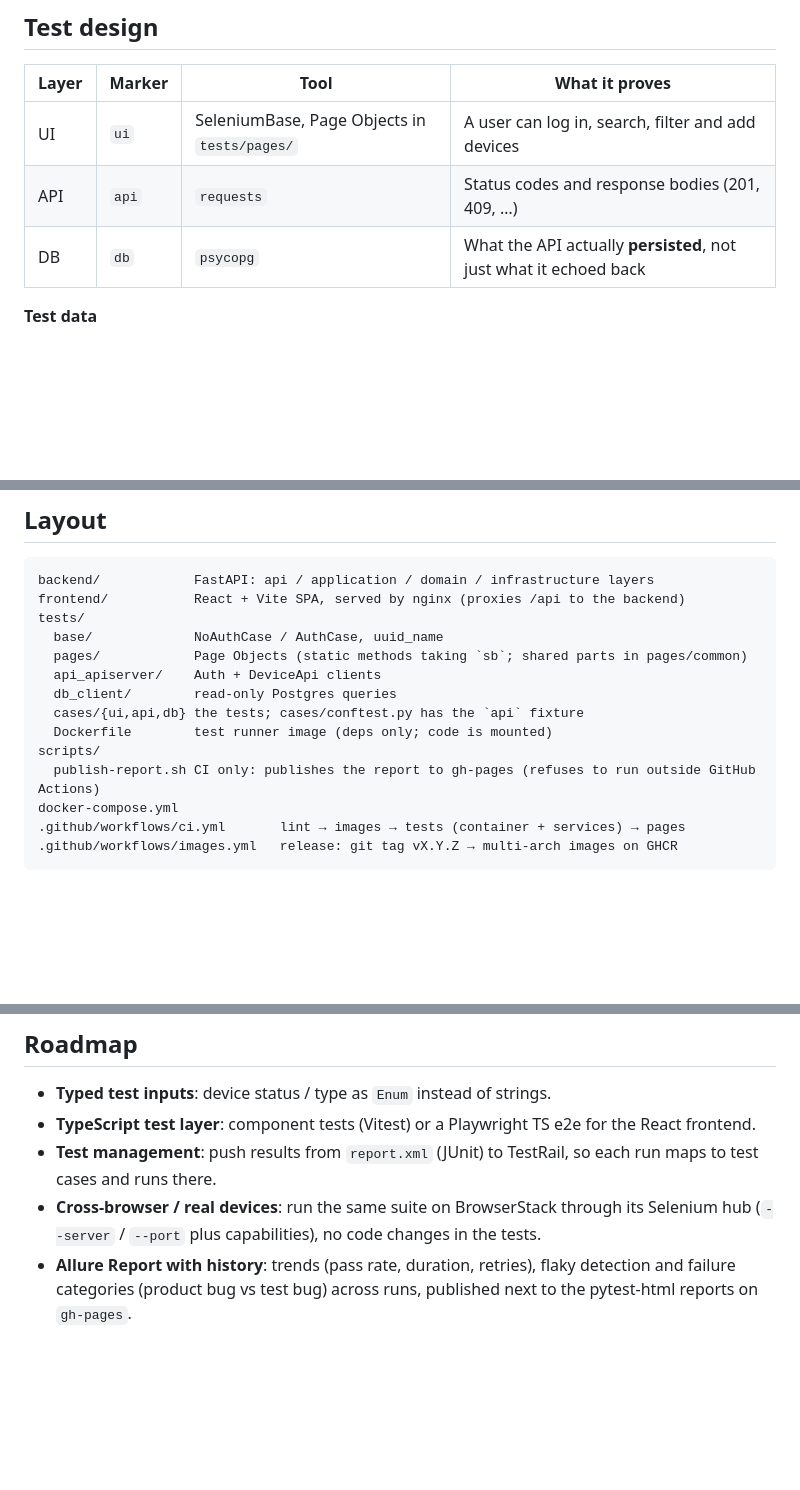
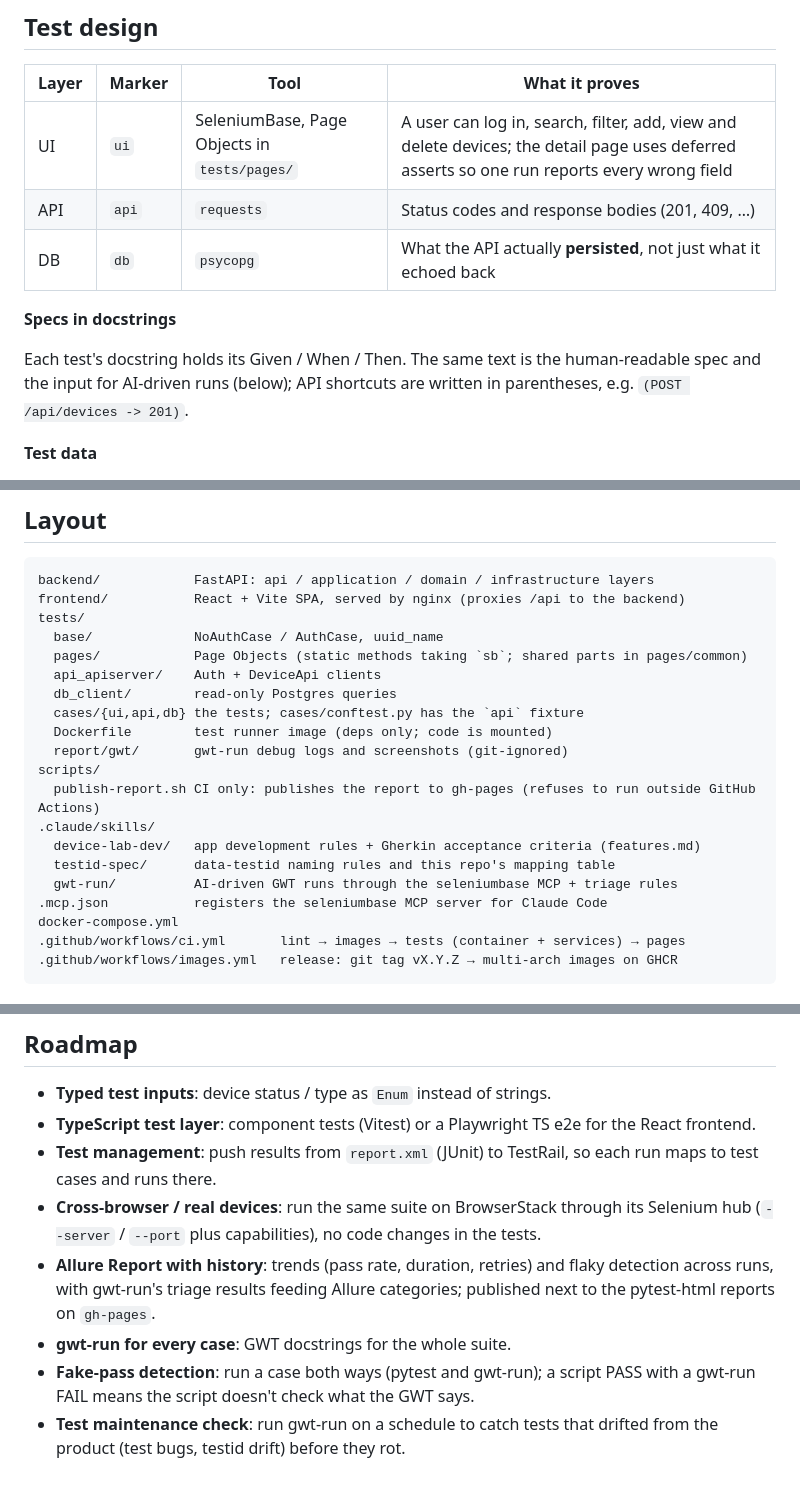
Before and after one commit to weekanda7/seleniumbase-device-lab, a Markdown page: README.md, 3 parts joined by grey strips. Drawn GitHub-style; blank space fills up the shorter version.

```diff
--- a/README.md
+++ b/README.md
@@ -38,9 +38,13 @@ flowchart LR
 
 | Layer | Marker | Tool | What it proves |
 |---|---|---|---|
-| UI | `ui` | SeleniumBase, Page Objects in `tests/pages/` | A user can log in, search, filter and add devices |
+| UI | `ui` | SeleniumBase, Page Objects in `tests/pages/` | A user can log in, search, filter, add, view and delete devices; the detail page uses deferred asserts so one run reports every wrong field |
 | API | `api` | `requests` | Status codes and response bodies (201, 409, …) |
 | DB | `db` | `psycopg` | What the API actually **persisted**, not just what it echoed back |
+
+**Specs in docstrings**
+
+Each test's docstring holds its Given / When / Then. The same text is the human-readable spec and the input for AI-driven runs (below); API shortcuts are written in parentheses, e.g. `(POST /api/devices -> 201)`.
 
 **Test data**
 
@@ -109,8 +136,14 @@ tests/
   db_client/        read-only Postgres queries
   cases/{ui,api,db} the tests; cases/conftest.py has the `api` fixture
   Dockerfile        test runner image (deps only; code is mounted)
+  report/gwt/       gwt-run debug logs and screenshots (git-ignored)
 scripts/
   publish-report.sh CI only: publishes the report to gh-pages (refuses to run outside GitHub Actions)
+.claude/skills/
+  device-lab-dev/   app development rules + Gherkin acceptance criteria (features.md)
+  testid-spec/      data-testid naming rules and this repo's mapping table
+  gwt-run/          AI-driven GWT runs through the seleniumbase MCP + triage rules
+.mcp.json           registers the seleniumbase MCP server for Claude Code
 docker-compose.yml
 .github/workflows/ci.yml       lint → images → tests (container + services) → pages
 .github/workflows/images.yml   release: git tag vX.Y.Z → multi-arch images on GHCR
@@ -135,4 +168,7 @@ What this demo does on purpose, and what a production setup would change:
 - **TypeScript test layer**: component tests (Vitest) or a Playwright TS e2e for the React frontend.
 - **Test management**: push results from `report.xml` (JUnit) to TestRail, so each run maps to test cases and runs there.
 - **Cross-browser / real devices**: run the same suite on BrowserStack through its Selenium hub (`--server` / `--port` plus capabilities), no code changes in the tests.
-- **Allure Report with history**: trends (pass rate, duration, retries), flaky detection and failure categories (product bug vs test bug) across runs, published next to the pytest-html reports on `gh-pages`.
+- **Allure Report with history**: trends (pass rate, duration, retries) and flaky detection across runs, with gwt-run's triage results feeding Allure categories; published next to the pytest-html reports on `gh-pages`.
+- **gwt-run for every case**: GWT docstrings for the whole suite.
+- **Fake-pass detection**: run a case both ways (pytest and gwt-run); a script PASS with a gwt-run FAIL means the script doesn't check what the GWT says.
+- **Test maintenance check**: run gwt-run on a schedule to catch tests that drifted from the product (test bugs, testid drift) before they rot.
```
Also changed, not shown: other parts of README.md (+24 -1 lines).
